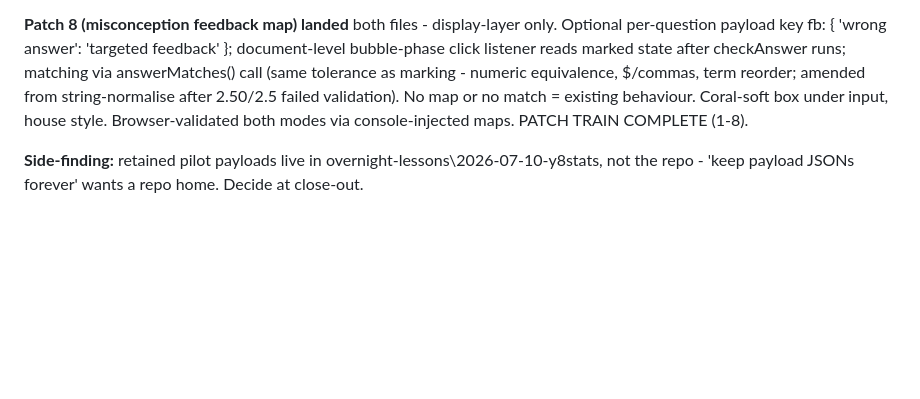
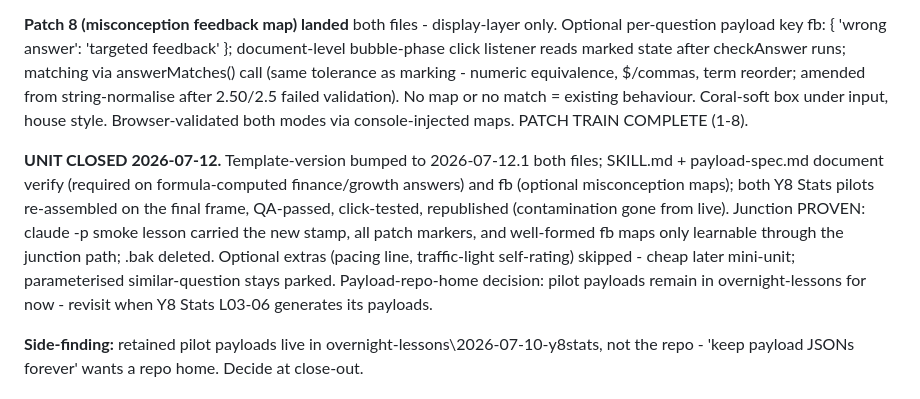
Before and after one commit to seager94/seager94.github.io, a Markdown page: PROJECT_LOG.md, the part around the change. Rendered like a GitHub page; blank space fills up the shorter version.

Commit message:
Close out frame patches unit: version 2026-07-12.1, verify/fb docs, junction proven

```diff
--- a/PROJECT_LOG.md
+++ b/PROJECT_LOG.md
@@ -175,6 +175,8 @@ One chat per work-unit — a batch, a strand review, a skill change, a reconcili
 
 **Patch 8 (misconception feedback map) landed** both files - display-layer only. Optional per-question payload key fb: { 'wrong answer': 'targeted feedback' }; document-level bubble-phase click listener reads marked state after checkAnswer runs; matching via answerMatches() call (same tolerance as marking - numeric equivalence, $/commas, term reorder; amended from string-normalise after 2.50/2.5 failed validation). No map or no match = existing behaviour. Coral-soft box under input, house style. Browser-validated both modes via console-injected maps. PATCH TRAIN COMPLETE (1-8).
 
+**UNIT CLOSED 2026-07-12.** Template-version bumped to 2026-07-12.1 both files; SKILL.md + payload-spec.md document verify (required on formula-computed finance/growth answers) and fb (optional misconception maps); both Y8 Stats pilots re-assembled on the final frame, QA-passed, click-tested, republished (contamination gone from live). Junction PROVEN: claude -p smoke lesson carried the new stamp, all patch markers, and well-formed fb maps only learnable through the junction path; .bak deleted. Optional extras (pacing line, traffic-light self-rating) skipped - cheap later mini-unit; parameterised similar-question stays parked. Payload-repo-home decision: pilot payloads remain in overnight-lessons for now - revisit when Y8 Stats L03-06 generates its payloads.
+
 **Side-finding:** retained pilot payloads live in overnight-lessons\2026-07-10-y8stats, not the repo - 'keep payload JSONs forever' wants a repo home. Decide at close-out.
 
 ## 2026-07-10 (session 2) — Pipeline hardening pass (post-pilot)
```
